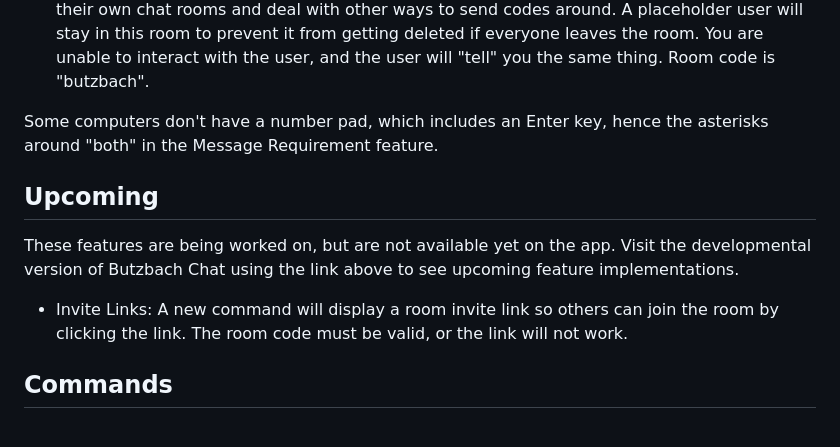
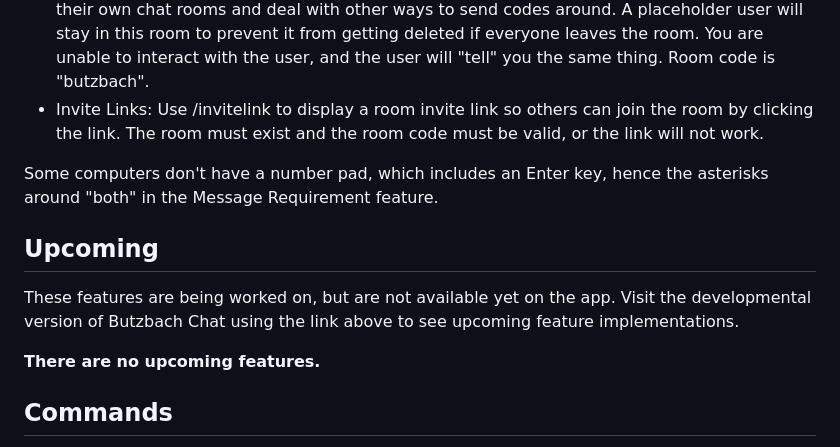
Before and after one commit to SButzbach07/Butzbach-Chat, a Markdown page: README.md, the part around the change. Rendered like a GitHub page.

Commit message:
Update documentation

```diff
--- a/README.md
+++ b/README.md
@@ -44,6 +44,7 @@ This project has many features available to everyone.
 * Audio Disabler: If you find someone who spams sounds annoying, use the Disable Audio checkbox in the Settings menu to prevent any sounds from being played. However, this does not stop any sounds currently playing. Alternatively, you can mute the tab and prevent any sounds, currently playing or not, to not being played at all. However, you will need to enable it if you want to hear any sound, even the notification beeps.
 * Chat Filter: Any profane words found in a message will be censored and replaced with asterisks. There will be an option in the Settings menu to disable this, but I HIGHLY SUGGEST you keep the filter on. The chat filter uses the _censorjs_ NPM package.
 * Default Chat Room: This chat room will stay available for everyone who do not want to make their own chat rooms and deal with other ways to send codes around. A placeholder user will stay in this room to prevent it from getting deleted if everyone leaves the room. You are unable to interact with the user, and the user will "tell" you the same thing. Room code is "butzbach".
+* Invite Links: Use /invitelink to display a room invite link so others can join the room by clicking the link. The room must exist and the room code must be valid, or the link will not work.
 
 Some computers don't have a number pad, which includes an Enter key, hence the asterisks around "both" in the Message Requirement feature.
 
@@ -51,7 +52,7 @@ Some computers don't have a number pad, which includes an Enter key, hence the a
 
 These features are being worked on, but are not available yet on the app. Visit the developmental version of Butzbach Chat using the link above to see upcoming feature implementations.
 
-* Invite Links: A new command will display a room invite link so others can join the room by clicking the link. The room code must be valid, or the link will not work.
+__There are no upcoming features.__
 
 ## Commands
 
```
